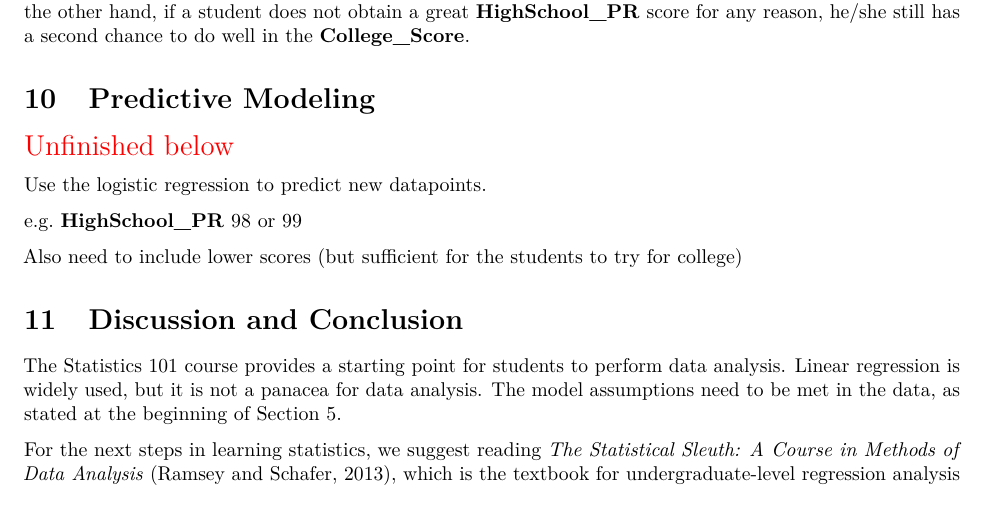
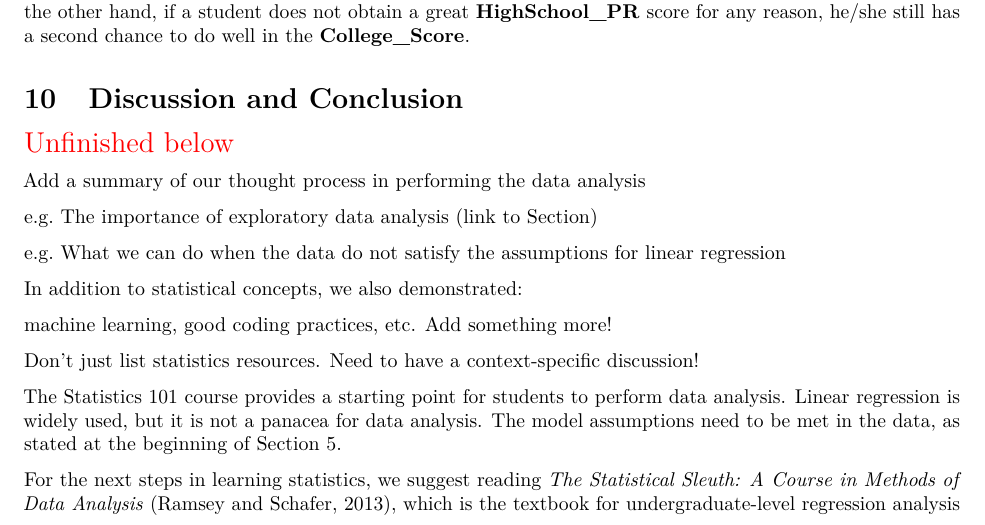
Before and after one commit to star1327p/Exam-Scores-PTT, an R Markdown document (PTT_Analysis_of_Test_Scores_Unfinished.Rmd): part of page 49 of 51, cut so that both start at the same text. The pictures show the output file PTT_Analysis_of_Test_Scores_Unfinished.pdf that the author committed with the source.

Commit message:
added ideas to elaborate on the discussion

````diff
--- a/PTT_Analysis_of_Test_Scores_Unfinished.Rmd
+++ b/PTT_Analysis_of_Test_Scores_Unfinished.Rmd
@@ -332,17 +332,22 @@ Create more graphs
 ```{r include-out-sample-07, child = '09-Out-Sample-07-Comparison-Results.Rmd'}
 ```
 
-# Predictive Modeling
+# Discussion and Conclusion
 
 \textcolor{red}{\Large Unfinished below}
 
-Use the logistic regression to predict new datapoints.
+Add a summary of our thought process in performing the data analysis
 
-e.g. **HighSchool_PR** 98 or 99
+e.g. The importance of exploratory data analysis (link to Section)
 
-Also need to include lower scores (but sufficient for the students to try for college)
+e.g. What we can do when the data do not satisfy the assumptions for linear regression
 
-# Discussion and Conclusion
+In addition to statistical concepts, we also demonstrated:
+
+machine learning, good coding practices, etc. Add something more!
+
+Don't just list statistics resources. Need to have a context-specific discussion!
+
 
 The Statistics 101 course provides a starting point for students to perform data analysis. Linear regression is widely used, but it is not a panacea for data analysis. The model assumptions need to be met in the data, as stated at the beginning of Section \ref{linear-reg}.
 
````
Also changed, not shown: PTT_Analysis_of_Test_Scores_Unfinished.pdf.
